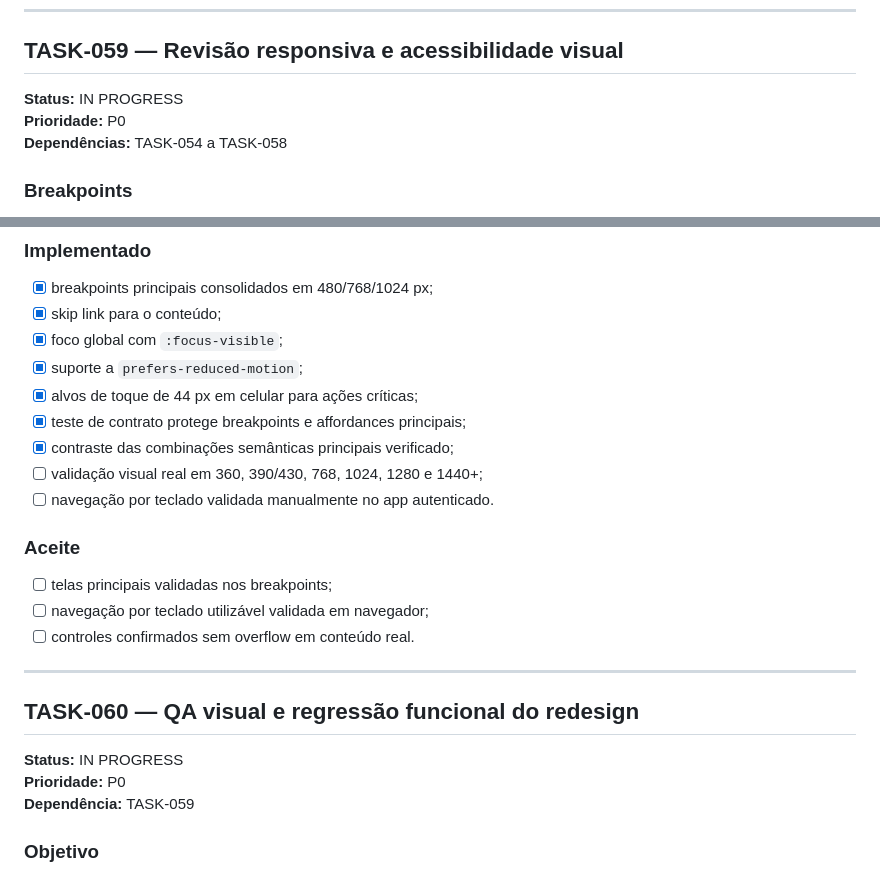
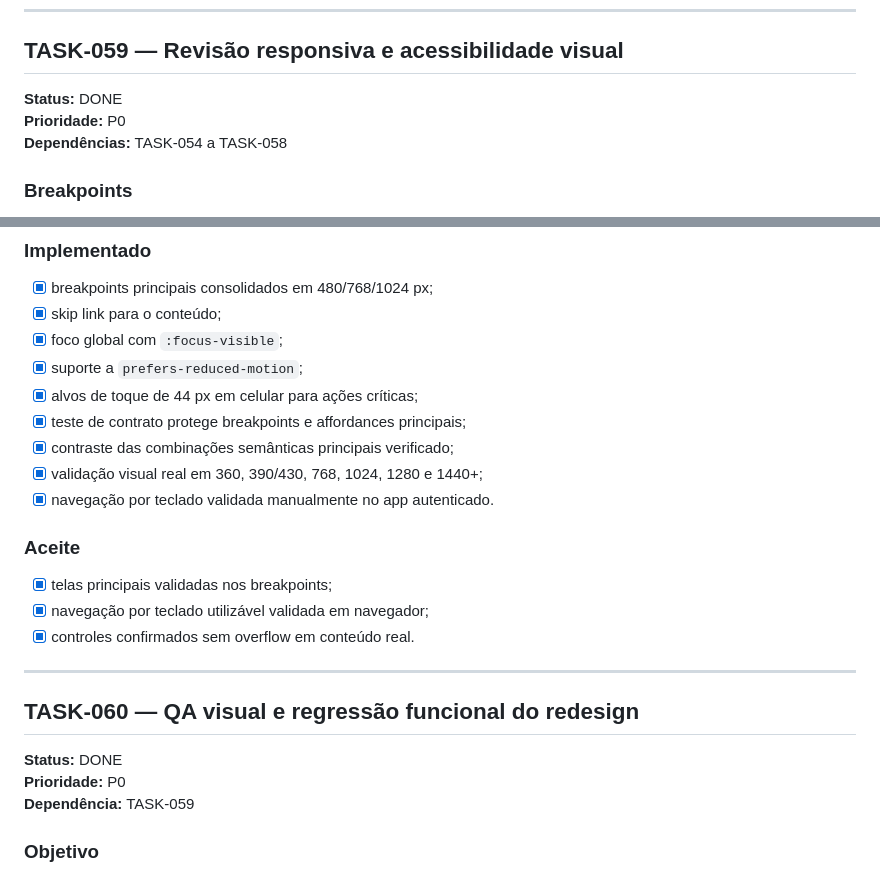
Before and after one commit to abnereslava/eslavahub, a Markdown page: docs/tasks/08-redesign-visual.md, 2 parts joined by grey strips. Drawn GitHub-style.

Commit message:
docs: close manually validated tasks

```diff
--- a/docs/tasks/08-redesign-visual.md
+++ b/docs/tasks/08-redesign-visual.md
@@ -272,7 +272,7 @@ Preservar criação/edição/ativação.
 
 ## TASK-059 — Revisão responsiva e acessibilidade visual
 
-**Status:** IN PROGRESS
+**Status:** DONE
 **Prioridade:** P0
 **Dependências:** TASK-054 a TASK-058
 
@@ -305,20 +305,20 @@ Preservar criação/edição/ativação.
 - [x] alvos de toque de 44 px em celular para ações críticas;
 - [x] teste de contrato protege breakpoints e affordances principais;
 - [x] contraste das combinações semânticas principais verificado;
-- [ ] validação visual real em 360, 390/430, 768, 1024, 1280 e 1440+;
-- [ ] navegação por teclado validada manualmente no app autenticado.
+- [x] validação visual real em 360, 390/430, 768, 1024, 1280 e 1440+;
+- [x] navegação por teclado validada manualmente no app autenticado.
 
 ### Aceite
 
-- [ ] telas principais validadas nos breakpoints;
-- [ ] navegação por teclado utilizável validada em navegador;
-- [ ] controles confirmados sem overflow em conteúdo real.
+- [x] telas principais validadas nos breakpoints;
+- [x] navegação por teclado utilizável validada em navegador;
+- [x] controles confirmados sem overflow em conteúdo real.
 
 ---
 
 ## TASK-060 — QA visual e regressão funcional do redesign
 
-**Status:** IN PROGRESS
+**Status:** DONE
 **Prioridade:** P0
 **Dependência:** TASK-059
 
```
Also changed, not shown: other parts of docs/tasks/08-redesign-visual.md (+1 -1 lines).
